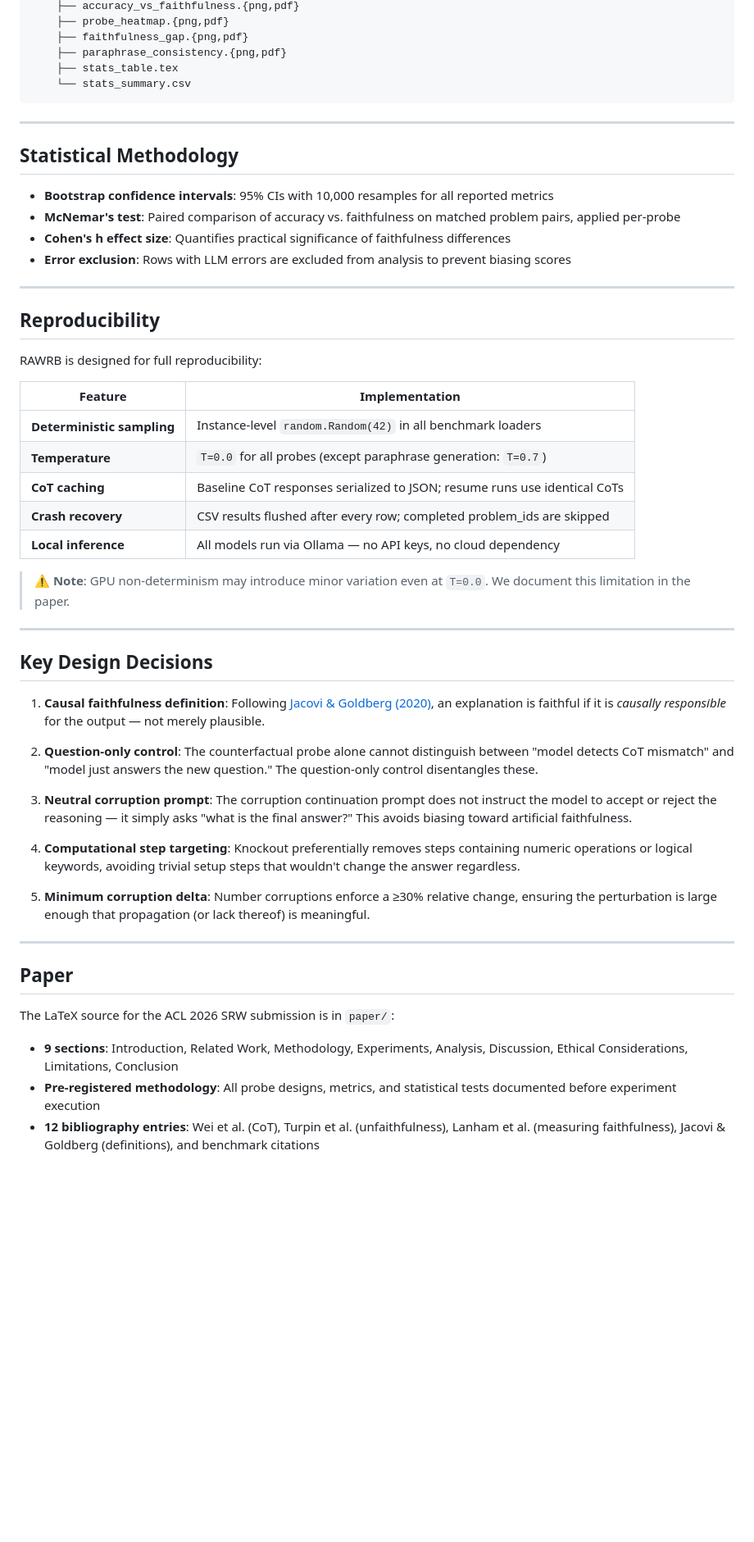
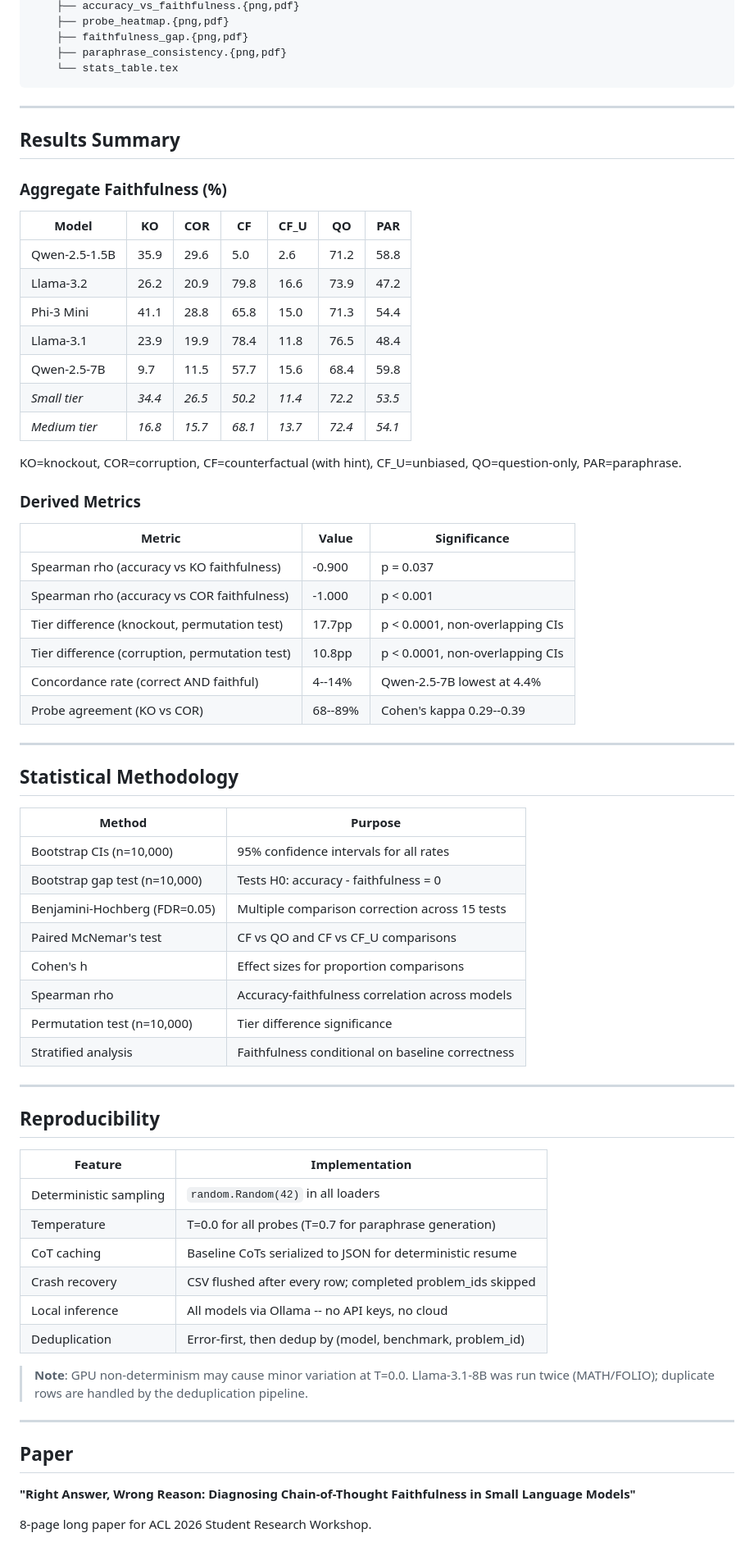
Before and after one commit to kushwahaamar-dev/rawrb, a Markdown page: README.md, the part around one of its changes. Shown at 82% size. GitHub-like rendering; blank space fills up the shorter version.

````diff
--- a/README.md
+++ b/README.md
@@ -184,56 +155,73 @@ rawrb/
     ├── probe_heatmap.{png,pdf}
     ├── faithfulness_gap.{png,pdf}
     ├── paraphrase_consistency.{png,pdf}
-    ├── stats_table.tex
-    └── stats_summary.csv
+    └── stats_table.tex
 ```
+
+---
+
+## Results Summary
+
+### Aggregate Faithfulness (%)
+
+| Model | KO | COR | CF | CF_U | QO | PAR |
+|-------|-----|------|-----|-------|-----|------|
+| Qwen-2.5-1.5B | 35.9 | 29.6 | 5.0 | 2.6 | 71.2 | 58.8 |
+| Llama-3.2 | 26.2 | 20.9 | 79.8 | 16.6 | 73.9 | 47.2 |
+| Phi-3 Mini | 41.1 | 28.8 | 65.8 | 15.0 | 71.3 | 54.4 |
+| Llama-3.1 | 23.9 | 19.9 | 78.4 | 11.8 | 76.5 | 48.4 |
+| Qwen-2.5-7B | 9.7 | 11.5 | 57.7 | 15.6 | 68.4 | 59.8 |
+| *Small tier* | *34.4* | *26.5* | *50.2* | *11.4* | *72.2* | *53.5* |
+| *Medium tier* | *16.8* | *15.7* | *68.1* | *13.7* | *72.4* | *54.1* |
+
+KO=knockout, COR=corruption, CF=counterfactual (with hint), CF_U=unbiased, QO=question-only, PAR=paraphrase.
+
+### Derived Metrics
+
+| Metric | Value | Significance |
+|--------|-------|-------------|
+| Spearman rho (accuracy vs KO faithfulness) | -0.900 | p = 0.037 |
+| Spearman rho (accuracy vs COR faithfulness) | -1.000 | p < 0.001 |
+| Tier difference (knockout, permutation test) | 17.7pp | p < 0.0001, non-overlapping CIs |
+| Tier difference (corruption, permutation test) | 10.8pp | p < 0.0001, non-overlapping CIs |
+| Concordance rate (correct AND faithful) | 4--14% | Qwen-2.5-7B lowest at 4.4% |
+| Probe agreement (KO vs COR) | 68--89% | Cohen's kappa 0.29--0.39 |
 
 ---
 
 ## Statistical Methodology
 
-- **Bootstrap confidence intervals**: 95% CIs with 10,000 resamples for all reported metrics
-- **McNemar's test**: Paired comparison of accuracy vs. faithfulness on matched problem pairs, applied per-probe
-- **Cohen's h effect size**: Quantifies practical significance of faithfulness differences
-- **Error exclusion**: Rows with LLM errors are excluded from analysis to prevent biasing scores
+| Method | Purpose |
+|--------|---------|
+| Bootstrap CIs (n=10,000) | 95% confidence intervals for all rates |
+| Bootstrap gap test (n=10,000) | Tests H0: accuracy - faithfulness = 0 |
+| Benjamini-Hochberg (FDR=0.05) | Multiple comparison correction across 15 tests |
+| Paired McNemar's test | CF vs QO and CF vs CF_U comparisons |
+| Cohen's h | Effect sizes for proportion comparisons |
+| Spearman rho | Accuracy-faithfulness correlation across models |
+| Permutation test (n=10,000) | Tier difference significance |
+| Stratified analysis | Faithfulness conditional on baseline correctness |
 
 ---
 
 ## Reproducibility
 
-RAWRB is designed for full reproducibility:
-
 | Feature | Implementation |
 |---------|---------------|
-| **Deterministic sampling** | Instance-level `random.Random(42)` in all benchmark loaders |
-| **Temperature** | `T=0.0` for all probes (except paraphrase generation: `T=0.7`) |
-| **CoT caching** | Baseline CoT responses serialized to JSON; resume runs use identical CoTs |
-| **Crash recovery** | CSV results flushed after every row; completed problem_ids are skipped |
-| **Local inference** | All models run via Ollama — no API keys, no cloud dependency |
+| Deterministic sampling | `random.Random(42)` in all loaders |
+| Temperature | T=0.0 for all probes (T=0.7 for paraphrase generation) |
+| CoT caching | Baseline CoTs serialized to JSON for deterministic resume |
+| Crash recovery | CSV flushed after every row; completed problem_ids skipped |
+| Local inference | All models via Ollama -- no API keys, no cloud |
+| Deduplication | Error-first, then dedup by (model, benchmark, problem_id) |
 
-> ⚠️ **Note**: GPU non-determinism may introduce minor variation even at `T=0.0`. We document this limitation in the paper.
-
----
-
-## Key Design Decisions
-
-1. **Causal faithfulness definition**: Following [Jacovi & Goldberg (2020)](https://aclanthology.org/2020.acl-main.386/), an explanation is faithful if it is *causally responsible* for the output — not merely plausible.
-
-2. **Question-only control**: The counterfactual probe alone cannot distinguish between "model detects CoT mismatch" and "model just answers the new question." The question-only control disentangles these.
-
-3. **Neutral corruption prompt**: The corruption continuation prompt does not instruct the model to accept or reject the reasoning — it simply asks "what is the final answer?" This avoids biasing toward artificial faithfulness.
-
-4. **Computational step targeting**: Knockout preferentially removes steps containing numeric operations or logical keywords, avoiding trivial setup steps that wouldn't change the answer regardless.
-
-5. **Minimum corruption delta**: Number corruptions enforce a ≥30% relative change, ensuring the perturbation is large enough that propagation (or lack thereof) is meaningful.
+> **Note**: GPU non-determinism may cause minor variation at T=0.0. Llama-3.1-8B was run twice (MATH/FOLIO); duplicate rows are handled by the deduplication pipeline.
 
 ---
 
 ## Paper
 
-The LaTeX source for the ACL 2026 SRW submission is in `paper/`:
+**"Right Answer, Wrong Reason: Diagnosing Chain-of-Thought Faithfulness in Small Language Models"**
 
-- **9 sections**: Introduction, Related Work, Methodology, Experiments, Analysis, Discussion, Ethical Considerations, Limitations, Conclusion
-- **Pre-registered methodology**: All probe designs, metrics, and statistical tests documented before experiment execution
-- **12 bibliography entries**: Wei et al. (CoT), Turpin et al. (unfaithfulness), Lanham et al. (measuring faithfulness), Jacovi & Goldberg (definitions), and benchmark citations
+8-page long paper for ACL 2026 Student Research Workshop.
 
````
Also changed, not shown: other parts of README.md (+89 -139 lines).
